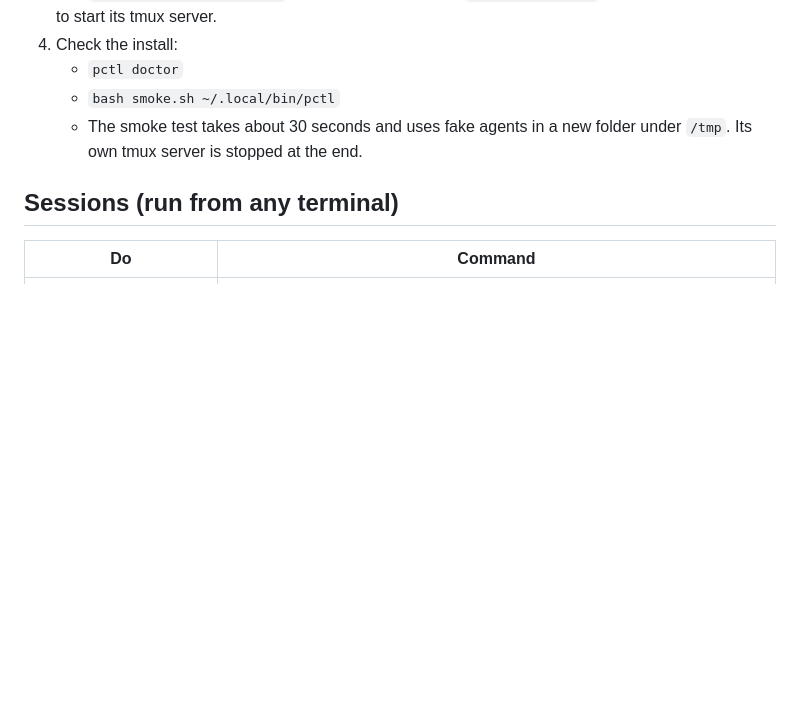
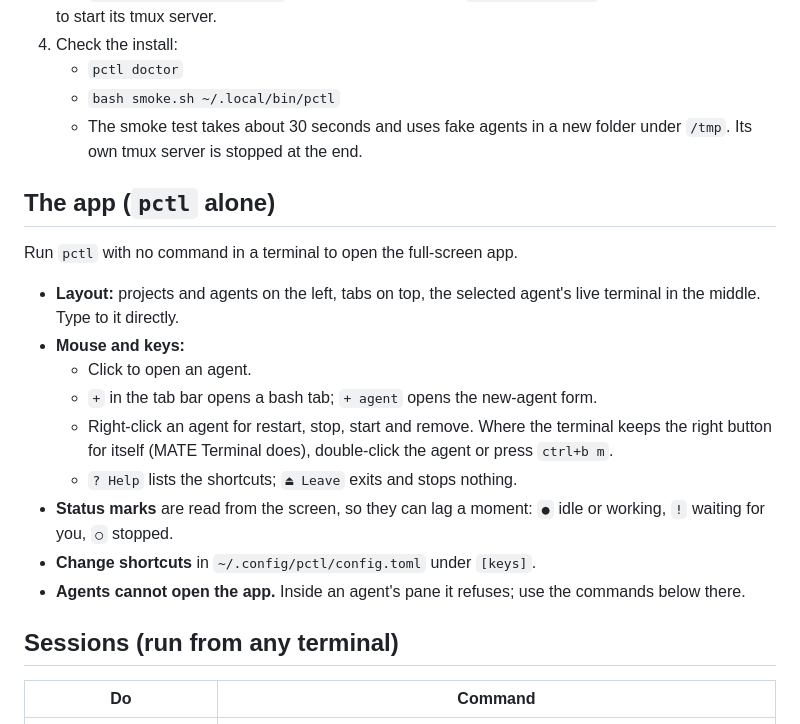
Before and after one commit to xz0831/pctl, a Markdown page: lite/QUICKSTART.md, the part around the change. Rendered like a GitHub page; blank space fills up the shorter version.

Commit message:
lite QUICKSTART: the app (pctl alone), double-click or ctrl+b m without a right button
The offline ZIP is how people on closed Linux machines get pctl, and its
QUICKSTART did not mention the app at all.

Co-Authored-By: Claude Opus 5.5 <noreply@anthropic.com>
Claude-Session: https://claude.ai/code/session_01F11QbRmQBoXxh5ik9Z5M3J

```diff
--- a/lite/QUICKSTART.md
+++ b/lite/QUICKSTART.md
@@ -23,6 +23,18 @@ pctl runs interactive coding agents (any terminal CLI) in tmux panes, addressed
    - `pctl doctor`
    - `bash smoke.sh ~/.local/bin/pctl`
    - The smoke test takes about 30 seconds and uses fake agents in a new folder under `/tmp`. Its own tmux server is stopped at the end.
+
+## The app (`pctl` alone)
+Run `pctl` with no command in a terminal to open the full-screen app.
+- **Layout:** projects and agents on the left, tabs on top, the selected agent's live terminal in the middle. Type to it directly.
+- **Mouse and keys:**
+  - Click to open an agent.
+  - `+` in the tab bar opens a bash tab; `+ agent` opens the new-agent form.
+  - Right-click an agent for restart, stop, start and remove. Where the terminal keeps the right button for itself (MATE Terminal does), double-click the agent or press `ctrl+b m`.
+  - `? Help` lists the shortcuts; `⏏ Leave` exits and stops nothing.
+- **Status marks** are read from the screen, so they can lag a moment: `●` idle or working, `!` waiting for you, `○` stopped.
+- **Change shortcuts** in `~/.config/pctl/config.toml` under `[keys]`.
+- **Agents cannot open the app.** Inside an agent's pane it refuses; use the commands below there.
 
 ## Sessions (run from any terminal)
 | Do | Command |
```
